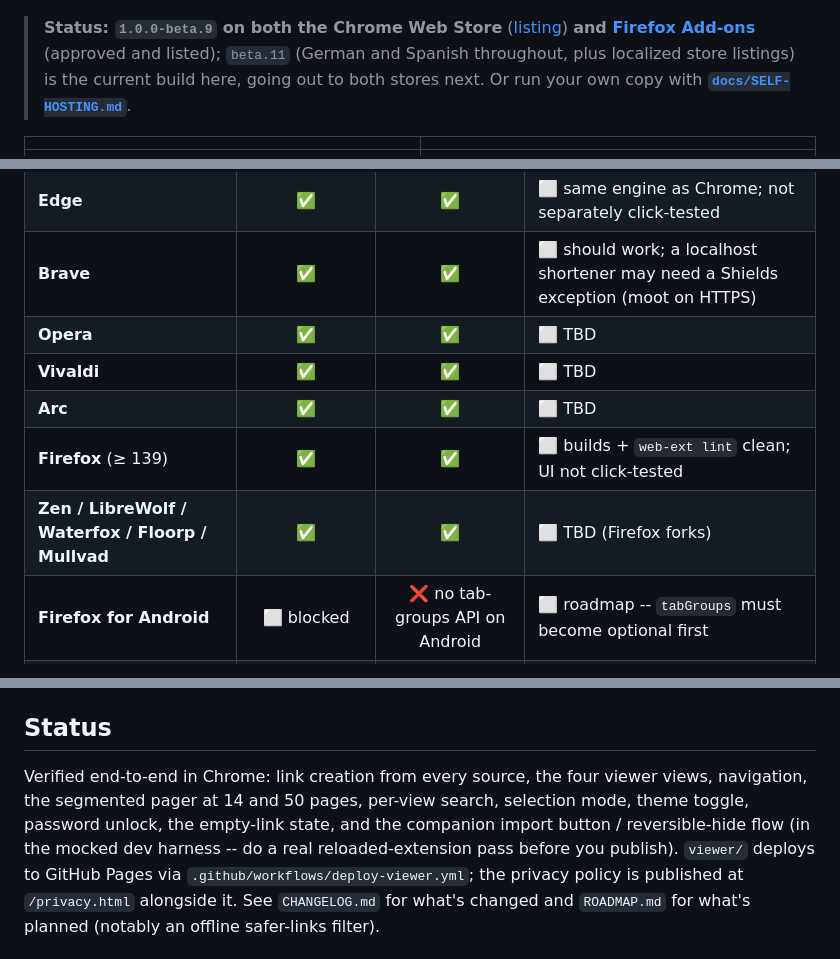
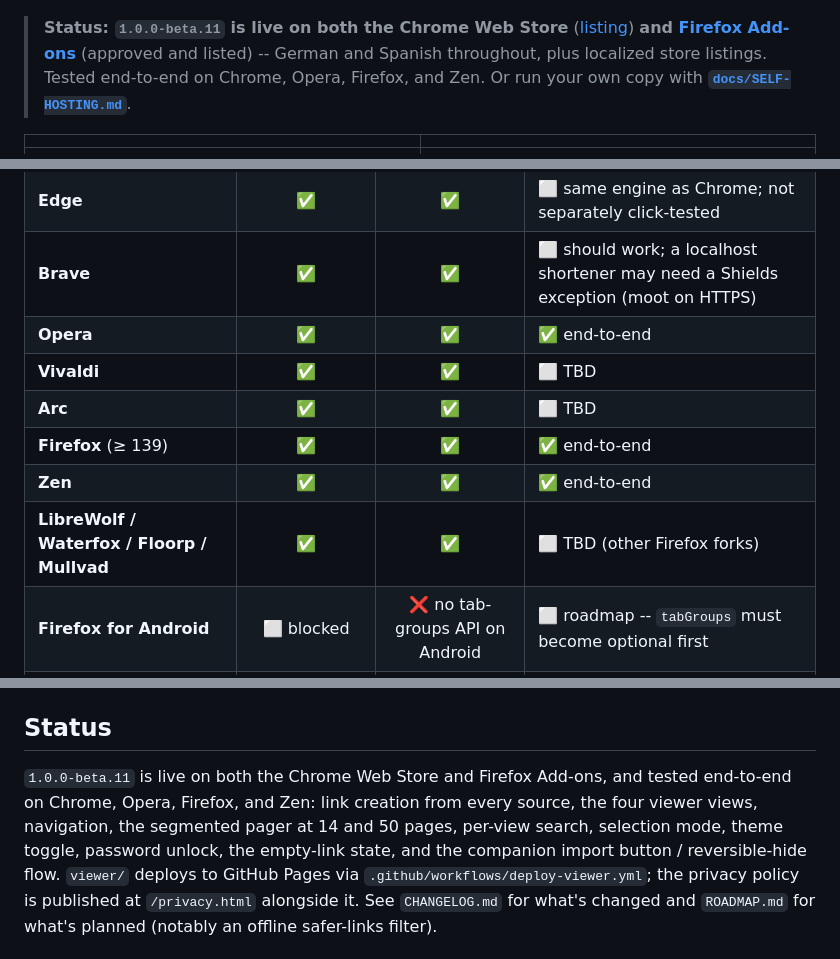
Before and after one commit to kaikayy/multi-link-share, a Markdown page: README.md, 3 parts joined by grey strips. GitHub-like rendering.

Commit message:
docs: beta.11 live on both stores; Chrome, Opera, Firefox, Zen tested

```diff
--- a/README.md
+++ b/README.md
@@ -34,10 +34,10 @@ supported browser.
 
 ![Tab Share -- one link for a whole group of tabs](assets/promo-master-3000x2000.png)
 
-> **Status: `1.0.0-beta.9` on both the Chrome Web Store** ([listing][cws]) **and
-> [Firefox Add-ons][amo]** (approved and listed); `beta.11` (German and
-> Spanish throughout, plus localized store listings) is the current build
-> here, going out to both stores next. Or run your own copy with
+> **Status: `1.0.0-beta.11` is live on both the Chrome Web Store**
+> ([listing][cws]) **and [Firefox Add-ons][amo]** (approved and listed) --
+> German and Spanish throughout, plus localized store listings. Tested
+> end-to-end on Chrome, Opera, Firefox, and Zen. Or run your own copy with
 > **[`docs/SELF-HOSTING.md`](docs/SELF-HOSTING.md)**.
 
 |  |  |
@@ -80,11 +80,12 @@ modern browser, mobile included, with no extension.
 | **Chrome / Chromium** | ✅ | ✅ | ✅ end-to-end |
 | **Edge** | ✅ | ✅ | ⬜ same engine as Chrome; not separately click-tested |
 | **Brave** | ✅ | ✅ | ⬜ should work; a localhost shortener may need a Shields exception (moot on HTTPS) |
-| **Opera** | ✅ | ✅ | ⬜ TBD |
+| **Opera** | ✅ | ✅ | ✅ end-to-end |
 | **Vivaldi** | ✅ | ✅ | ⬜ TBD |
 | **Arc** | ✅ | ✅ | ⬜ TBD |
-| **Firefox** (≥ 139) | ✅ | ✅ | ⬜ builds + `web-ext lint` clean; UI not click-tested |
-| **Zen / LibreWolf / Waterfox / Floorp / Mullvad** | ✅ | ✅ | ⬜ TBD (Firefox forks) |
+| **Firefox** (≥ 139) | ✅ | ✅ | ✅ end-to-end |
+| **Zen** | ✅ | ✅ | ✅ end-to-end |
+| **LibreWolf / Waterfox / Floorp / Mullvad** | ✅ | ✅ | ⬜ TBD (other Firefox forks) |
 | **Firefox for Android** | ⬜ blocked | ❌ no tab-groups API on Android | ⬜ roadmap -- `tabGroups` must become optional first |
 | **Safari** | ⬜ needs porting | ✅ | ⬜ `safari-web-extension-converter`, not attempted |
 | **Chrome / Safari on iOS & Android** | ❌ no extension support | -- | -- |
@@ -229,11 +230,12 @@ unpacked. Full instructions for every OS / browser without a store:
 
 ## Status
 
-Verified end-to-end in Chrome: link creation from every source, the four viewer
-views, navigation, the segmented pager at 14 and 50 pages, per-view search,
-selection mode, theme toggle, password unlock, the empty-link state, and the
-companion import button / reversible-hide flow (in the mocked dev harness -- do a
-real reloaded-extension pass before you publish). `viewer/` deploys to GitHub
+`1.0.0-beta.11` is live on both the Chrome Web Store and Firefox Add-ons, and
+tested end-to-end on Chrome, Opera, Firefox, and Zen: link creation from every
+source, the four viewer views, navigation, the segmented pager at 14 and 50
+pages, per-view search, selection mode, theme toggle, password unlock, the
+empty-link state, and the companion import button / reversible-hide flow.
+`viewer/` deploys to GitHub
 Pages via `.github/workflows/deploy-viewer.yml`; the privacy policy is published
 at `/privacy.html` alongside it. See `CHANGELOG.md` for what's changed and
 `ROADMAP.md` for what's planned (notably an offline safer-links filter).
```
